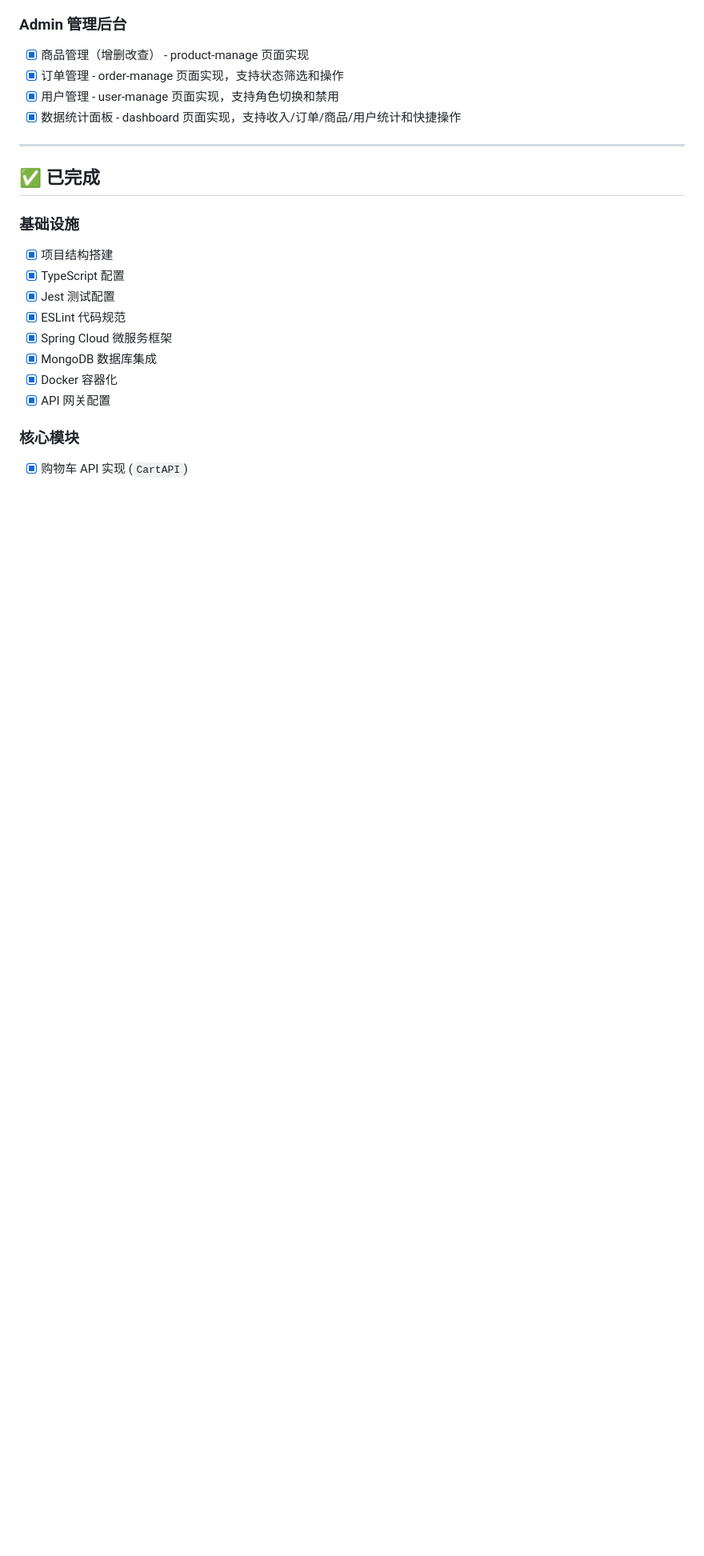
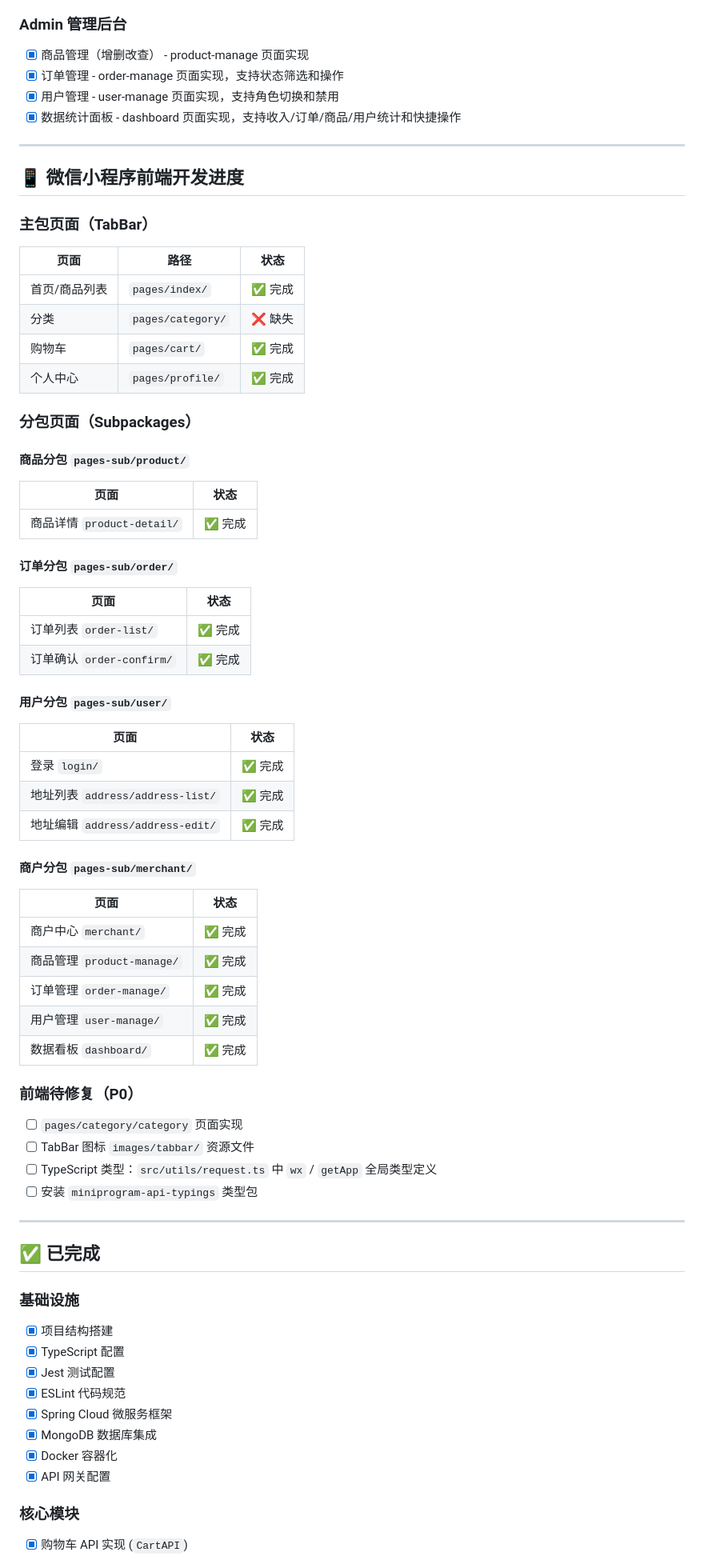
Before and after one commit to iivum/seafood-miniapp, a Markdown page: TODO.md, the part around one of its changes. Shown at 80% size. Drawn GitHub-style; blank space fills up the shorter version.

```diff
--- a/TODO.md
+++ b/TODO.md
@@ -76,6 +75,53 @@
 
 ---
 
+## 📱 微信小程序前端开发进度
+
+### 主包页面（TabBar）
+| 页面 | 路径 | 状态 |
+|------|------|------|
+| 首页/商品列表 | `pages/index/` | ✅ 完成 |
+| 分类 | `pages/category/` | ❌ 缺失 |
+| 购物车 | `pages/cart/` | ✅ 完成 |
+| 个人中心 | `pages/profile/` | ✅ 完成 |
+
+### 分包页面（Subpackages）
+
+#### 商品分包 `pages-sub/product/`
+| 页面 | 状态 |
+|------|------|
+| 商品详情 `product-detail/` | ✅ 完成 |
+
+#### 订单分包 `pages-sub/order/`
+| 页面 | 状态 |
+|------|------|
+| 订单列表 `order-list/` | ✅ 完成 |
+| 订单确认 `order-confirm/` | ✅ 完成 |
+
+#### 用户分包 `pages-sub/user/`
+| 页面 | 状态 |
+|------|------|
+| 登录 `login/` | ✅ 完成 |
+| 地址列表 `address/address-list/` | ✅ 完成 |
+| 地址编辑 `address/address-edit/` | ✅ 完成 |
+
+#### 商户分包 `pages-sub/merchant/`
+| 页面 | 状态 |
+|------|------|
+| 商户中心 `merchant/` | ✅ 完成 |
+| 商品管理 `product-manage/` | ✅ 完成 |
+| 订单管理 `order-manage/` | ✅ 完成 |
+| 用户管理 `user-manage/` | ✅ 完成 |
+| 数据看板 `dashboard/` | ✅ 完成 |
+
+### 前端待修复（P0）
+- [ ] `pages/category/category` 页面实现
+- [ ] TabBar 图标 `images/tabbar/` 资源文件
+- [ ] TypeScript 类型：`src/utils/request.ts` 中 `wx` / `getApp` 全局类型定义
+- [ ] 安装 `miniprogram-api-typings` 类型包
+
+---
+
 ## ✅ 已完成
 
 ### 基础设施
```
Also changed, not shown: other parts of TODO.md (+18 -12 lines).
